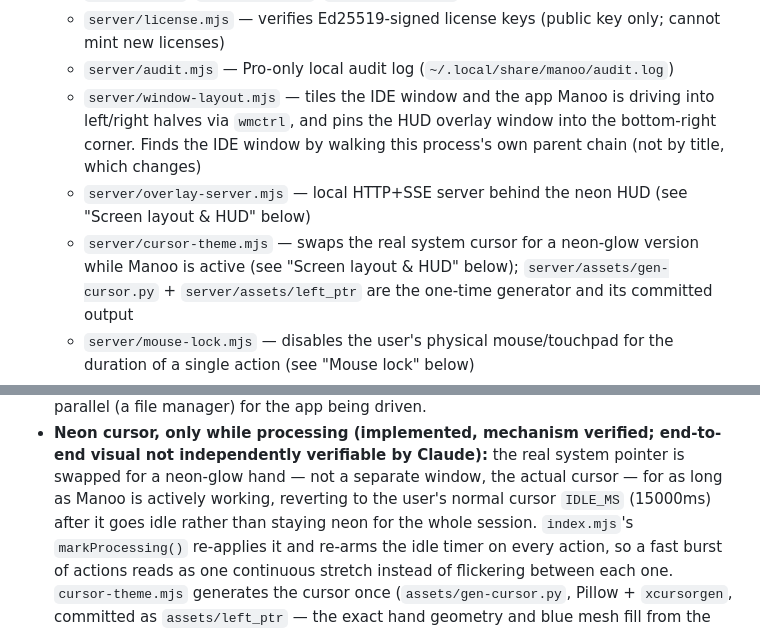
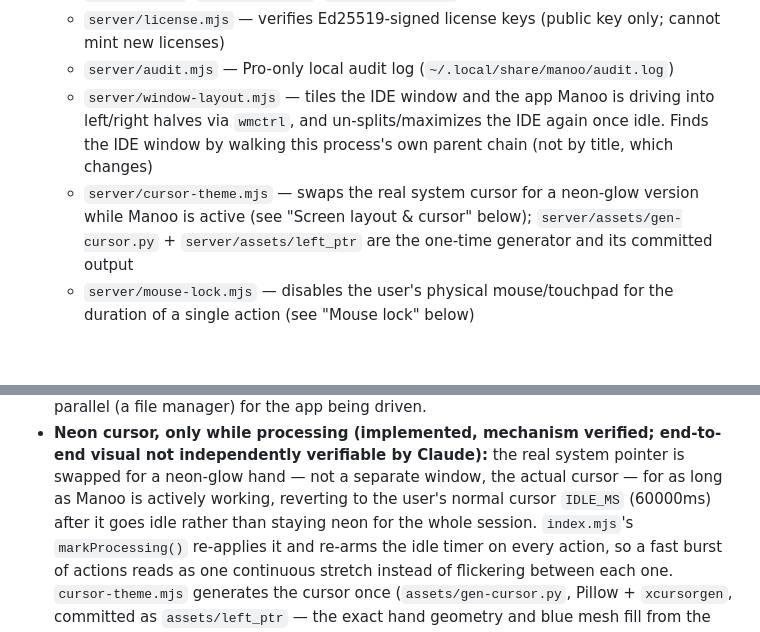
Before and after one commit to JamielGV/manoo, a Markdown page: README.md, 2 parts joined by grey strips. Rendered like a GitHub page; blank space fills up the shorter version.

Commit message:
Docs: fix stale overlay-server.mjs references, update idle timing to 60s
The file listing still described the deleted overlay-server.mjs and
window-layout.mjs's now-removed HUD positioning; missed in the earlier
HUD-removal commit. Also updated every '15 seconds' mention of the
idle timeout to the corrected 60s value.

Co-Authored-By: Claude Sonnet 5 <noreply@anthropic.com>

```diff
--- a/README.md
+++ b/README.md
@@ -26,13 +26,11 @@ machine.
   - `server/audit.mjs` — Pro-only local audit log
     (`~/.local/share/manoo/audit.log`)
   - `server/window-layout.mjs` — tiles the IDE window and the app Manoo is
-    driving into left/right halves via `wmctrl`, and pins the HUD overlay
-    window into the bottom-right corner. Finds the IDE window by walking
-    this process's own parent chain (not by title, which changes)
-  - `server/overlay-server.mjs` — local HTTP+SSE server behind the neon HUD
-    (see "Screen layout & HUD" below)
+    driving into left/right halves via `wmctrl`, and un-splits/maximizes
+    the IDE again once idle. Finds the IDE window by walking this
+    process's own parent chain (not by title, which changes)
   - `server/cursor-theme.mjs` — swaps the real system cursor for a
-    neon-glow version while Manoo is active (see "Screen layout & HUD"
+    neon-glow version while Manoo is active (see "Screen layout & cursor"
     below); `server/assets/gen-cursor.py` + `server/assets/left_ptr` are
     the one-time generator and its committed output
   - `server/mouse-lock.mjs` — disables the user's physical mouse/touchpad
@@ -155,7 +153,7 @@ waiting for the current action's own cleanup.
   end-to-end visual not independently verifiable by Claude):** the real
   system pointer is swapped for a neon-glow hand — not a separate window,
   the actual cursor — for as long as Manoo is actively working, reverting
-  to the user's normal cursor `IDLE_MS` (15000ms) after it goes idle
+  to the user's normal cursor `IDLE_MS` (60000ms) after it goes idle
   rather than staying neon for the whole session. `index.mjs`'s
   `markProcessing()` re-applies it and re-arms the idle timer on every
   action, so a fast burst of actions reads as one continuous stretch
```
Also changed, not shown: 1 other file.
